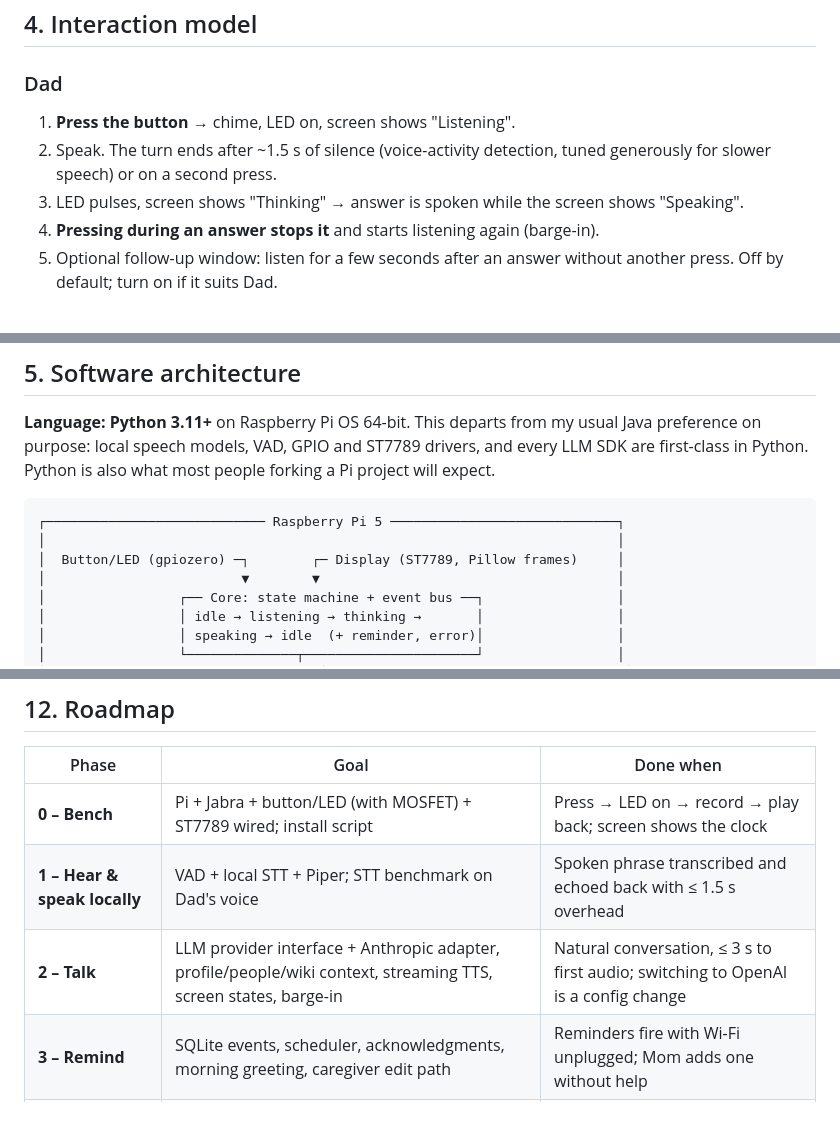
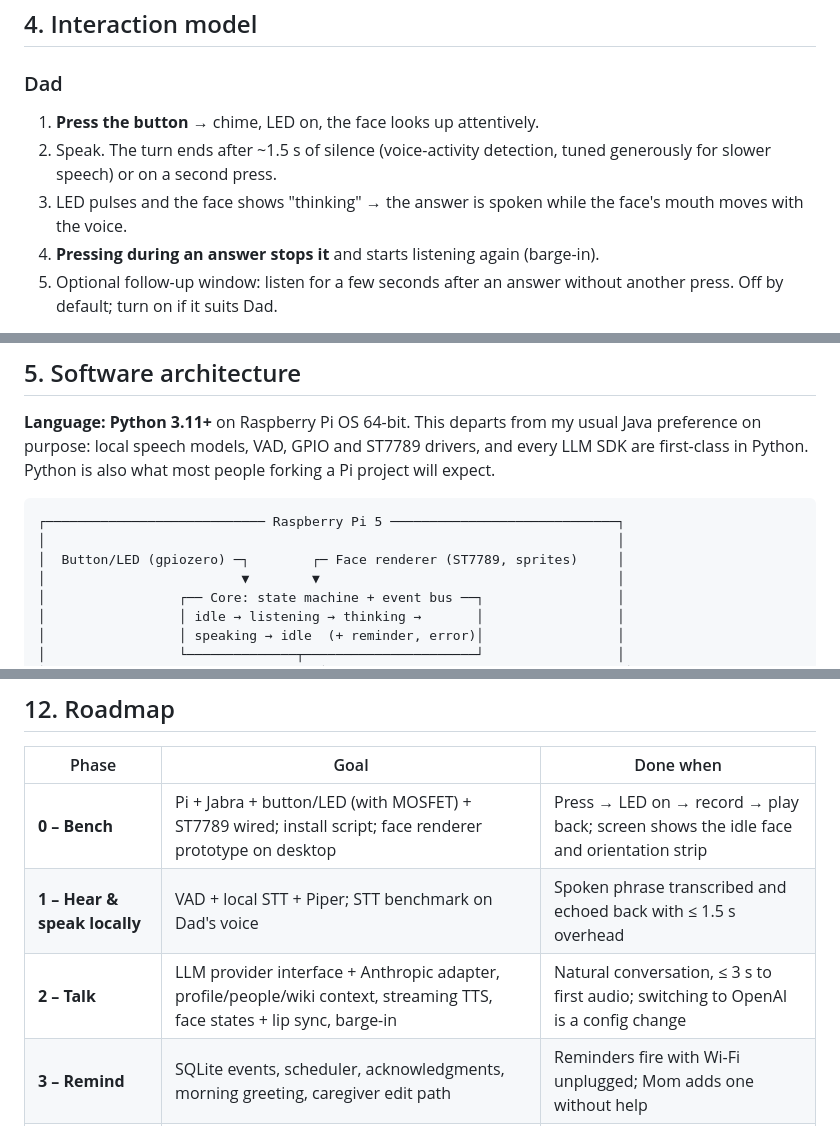
Before and after one commit to kklinsky/tomoshibi, a Markdown page: docs/DESIGN.md, 3 parts joined by grey strips. Rendered like a GitHub page.

````diff
--- a/docs/DESIGN.md
+++ b/docs/DESIGN.md
@@ -49,9 +78,9 @@ The screen supports the voice interaction. It never needs to be touched or navig
 ## 4. Interaction model
 
 ### Dad
-1. **Press the button** → chime, LED on, screen shows "Listening".
+1. **Press the button** → chime, LED on, the face looks up attentively.
 2. Speak. The turn ends after ~1.5 s of silence (voice-activity detection, tuned generously for slower speech) or on a second press.
-3. LED pulses, screen shows "Thinking" → answer is spoken while the screen shows "Speaking".
+3. LED pulses and the face shows "thinking" → the answer is spoken while the face's mouth moves with the voice.
 4. **Pressing during an answer stops it** and starts listening again (barge-in).
 5. Optional follow-up window: listen for a few seconds after an answer without another press. Off by default; turn on if it suits Dad.
 
@@ -82,7 +111,7 @@ Voice speaker identification isn't reliable enough to be the permission boundary
 ```
 ┌──────────────────────────── Raspberry Pi 5 ─────────────────────────────┐
 │                                                                         │
-│  Button/LED (gpiozero) ─┐        ┌─ Display (ST7789, Pillow frames)     │
+│  Button/LED (gpiozero) ─┐        ┌─ Face renderer (ST7789, sprites)     │
 │                         ▼        ▼                                      │
 │                 ┌── Core: state machine + event bus ──┐                 │
 │                 │ idle → listening → thinking →       │                 │
@@ -360,9 +389,9 @@ tomoshibi/
 
 | Phase | Goal | Done when |
 |---|---|---|
-| **0 – Bench** | Pi + Jabra + button/LED (with MOSFET) + ST7789 wired; install script | Press → LED on → record → play back; screen shows the clock |
+| **0 – Bench** | Pi + Jabra + button/LED (with MOSFET) + ST7789 wired; install script; face renderer prototype on desktop | Press → LED on → record → play back; screen shows the idle face and orientation strip |
 | **1 – Hear & speak locally** | VAD + local STT + Piper; STT benchmark on Dad's voice | Spoken phrase transcribed and echoed back with ≤ 1.5 s overhead |
-| **2 – Talk** | LLM provider interface + Anthropic adapter, profile/people/wiki context, streaming TTS, screen states, barge-in | Natural conversation, ≤ 3 s to first audio; switching to OpenAI is a config change |
+| **2 – Talk** | LLM provider interface + Anthropic adapter, profile/people/wiki context, streaming TTS, face states + lip sync, barge-in | Natural conversation, ≤ 3 s to first audio; switching to OpenAI is a config change |
 | **3 – Remind** | SQLite events, scheduler, acknowledgments, morning greeting, caregiver edit path | Reminders fire with Wi-Fi unplugged; Mom adds one without help |
 | **3a – Family Slack** | Slack app (Socket Mode), allowlist, outbound messages with confirmation, inbound classification (message / event / note), inbox delivery + receipts, outbox retry, alerts | "We're visiting Saturday at 2" in Slack → Dad hears about it at the morning greeting; "Tell Kevin hi" → arrives as a DM |
 | **4 – Offline brain & hardening** | Local LLM fallback, self-test, watchdog, overlay FS, heartbeat | Pull the network cable mid-conversation and it degrades gracefully |
````
Also changed, not shown: other parts of docs/DESIGN.md (+36 -7 lines).
